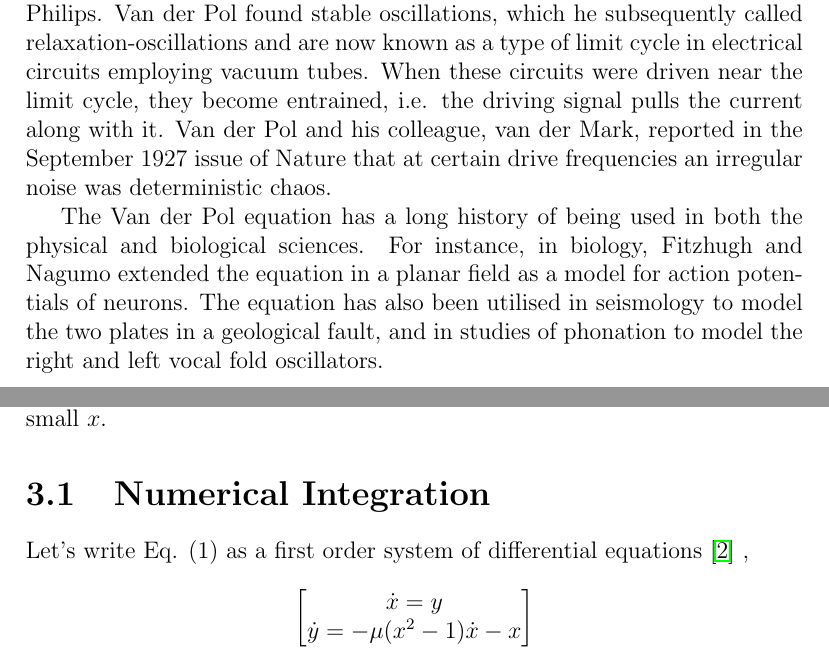
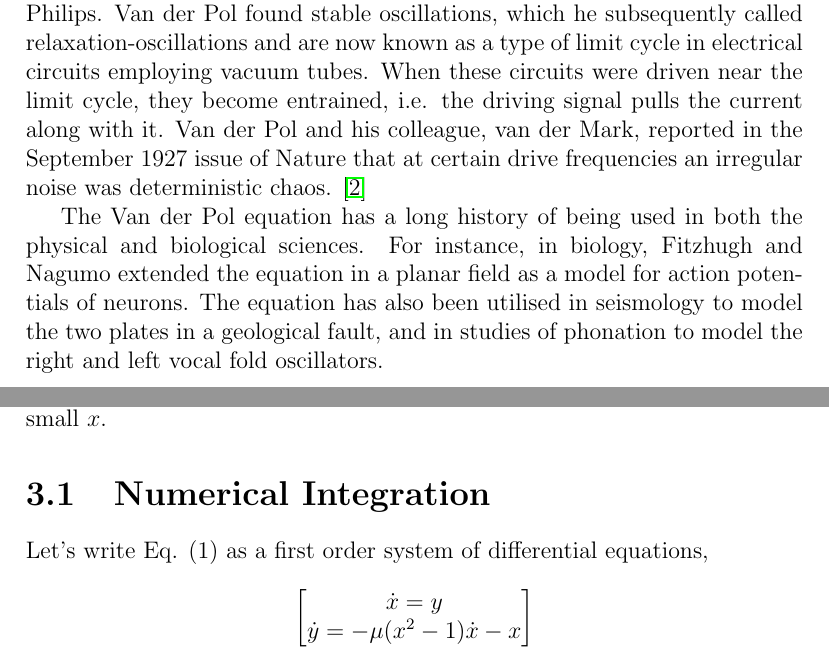
Before and after one commit to mpcsdspa/sdesproject1, a LaTeX document (130010061/input/report.tex): two parts of pages 4 and 5 of 12, joined at a grey line, cut so that both start at the same text. Compiled offline with pdfLaTeX.

Commit message:
Modified_bib sdes_project1

```diff
--- a/130010061/input/report.tex
+++ b/130010061/input/report.tex
@@ -26,7 +26,7 @@ The Van der Pol equation, name after telecommunications pioneer Balthazar Van de
 The key feature  of the Van der Pol oscillator is that its damping may be positive or negative in relation to the current amplitude of the oscillations. Specifically, larger oscillations are positively damed to become smaller, while smaller oscillations are negatively damped to become larger. all tending toward the same range of dynamic behaviour. In fact, all forms of the unforced Van der Pol oscillator tend toward a single stable limit cycle for their oscillations. For the purposes of telecommunications, circuits providing this functionality are useful in their ability to make both loud and quiet signals more easily perceived by the recipient. The only other equilibrium reached by the Van der Pol equation is the unstable  fixed point with zero amplitude and zero velocity, since a circuit containing no charge or charge source will see no oscillation; however, even the slightest bump of the circuit will eventually create a signal following the expected limit cycle.
 
 \chapter{History}
-The Van der Pol oscillator was originally proposed by the Dutch electrical engineer and physicist Balthasar van der Pol while he was working at Philips. Van der Pol found stable oscillations, which he subsequently called relaxation-oscillations and are now known as a type of limit cycle in electrical circuits employing vacuum tubes. When these circuits were driven near the limit cycle, they become entrained, i.e. the driving signal pulls the current along with it. Van der Pol and his colleague, van der Mark, reported in the September 1927 issue of Nature that at certain drive frequencies an irregular noise was deterministic chaos.
+The Van der Pol oscillator was originally proposed by the Dutch electrical engineer and physicist Balthasar van der Pol while he was working at Philips. Van der Pol found stable oscillations, which he subsequently called relaxation-oscillations and are now known as a type of limit cycle in electrical circuits employing vacuum tubes. When these circuits were driven near the limit cycle, they become entrained, i.e. the driving signal pulls the current along with it. Van der Pol and his colleague, van der Mark, reported in the September 1927 issue of Nature that at certain drive frequencies an irregular noise was deterministic chaos. \cite{Lienard}
 
 The Van der Pol equation has a long history of being used in both the physical and biological sciences. For instance, in biology, Fitzhugh and Nagumo extended the equation in a planar field as a model for action potentials of neurons. The equation has also been utilised in seismology to model the two plates in a geological fault, and in studies of phonation to model the right and left vocal fold oscillators.
 
@@ -42,7 +42,7 @@ where x is the position coordinate—which is a function of the time t, and $\mu
 The equation can be physically construed as an oscillator with a linear spring force and a nonlinear damping force. The following analysis assumes that the factor $\mu >0$. On closer inspection of the equation, it can be seen that when $|x| <1$, the damping force is negative, i.e, reinforces the motion. For $|x| >1$, the damping force is positive and decays the motion. Such behaviour suggests the possibility of an oscillation, in which the system starts at small $x$, is driven to a large $x$ by the amplification, and is then damped back to small $x$.
 
 \section{Numerical Integration}
-Let’s write Eq. (1) as a first order system of differential equations \cite{Lienard} ,
+Let’s write Eq. (1) as a first order system of differential equations,
 
 \[
 \begin{bmatrix}
```
Also changed, not shown: 130010061/output/report.pdf, 1 other file.
